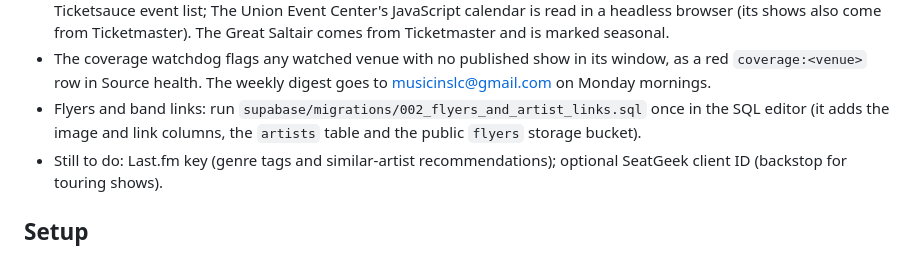
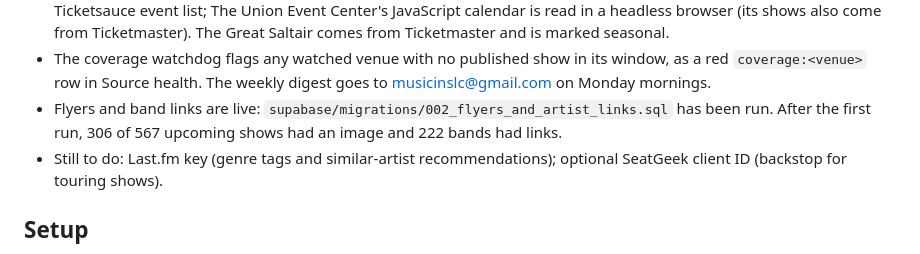
Before and after one commit to musicinslc-afk/music-in-slc, a Markdown page: README.md, the part around the change. GitHub-like rendering.

Commit message:
Note flyers and band links are live

```diff
--- a/README.md
+++ b/README.md
@@ -40,7 +40,7 @@ Every source produces the same show record. Each show gets a fingerprint (venue,
 - Spotify sign-in has been removed from the site; recommendations use Last.fm and typed-in artists.
 - Soundwell and The Hog Wallow Pub are read with layout parsers for their full calendars; Liquid Joe's comes from its Ticketsauce event list; The Union Event Center's JavaScript calendar is read in a headless browser (its shows also come from Ticketmaster). The Great Saltair comes from Ticketmaster and is marked seasonal.
 - The coverage watchdog flags any watched venue with no published show in its window, as a red `coverage:<venue>` row in Source health. The weekly digest goes to musicinslc@gmail.com on Monday mornings.
-- Flyers and band links: run `supabase/migrations/002_flyers_and_artist_links.sql` once in the SQL editor (it adds the image and link columns, the `artists` table and the public `flyers` storage bucket).
+- Flyers and band links are live: `supabase/migrations/002_flyers_and_artist_links.sql` has been run. After the first run, 306 of 567 upcoming shows had an image and 222 bands had links.
 - Still to do: Last.fm key (genre tags and similar-artist recommendations); optional SeatGeek client ID (backstop for touring shows).
 
 ## Setup
```
